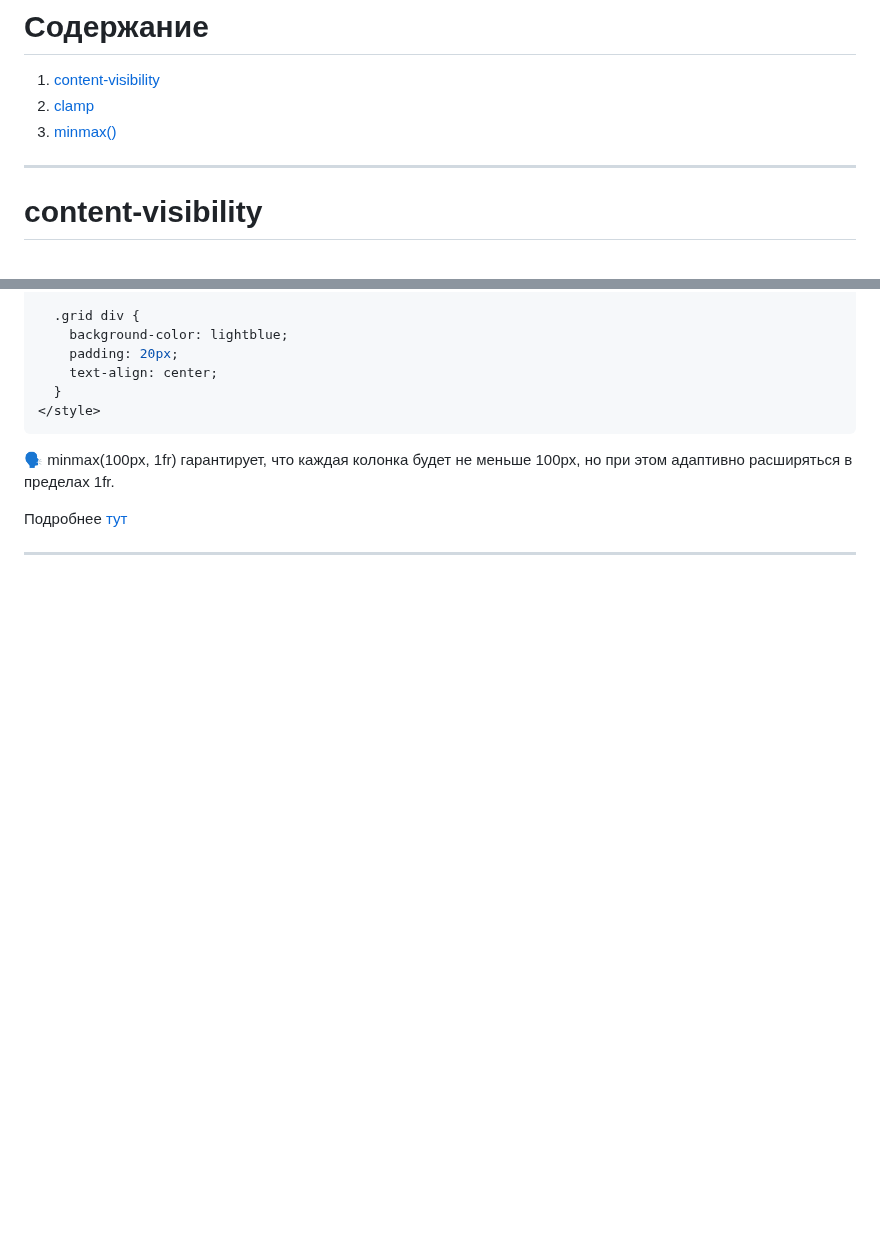
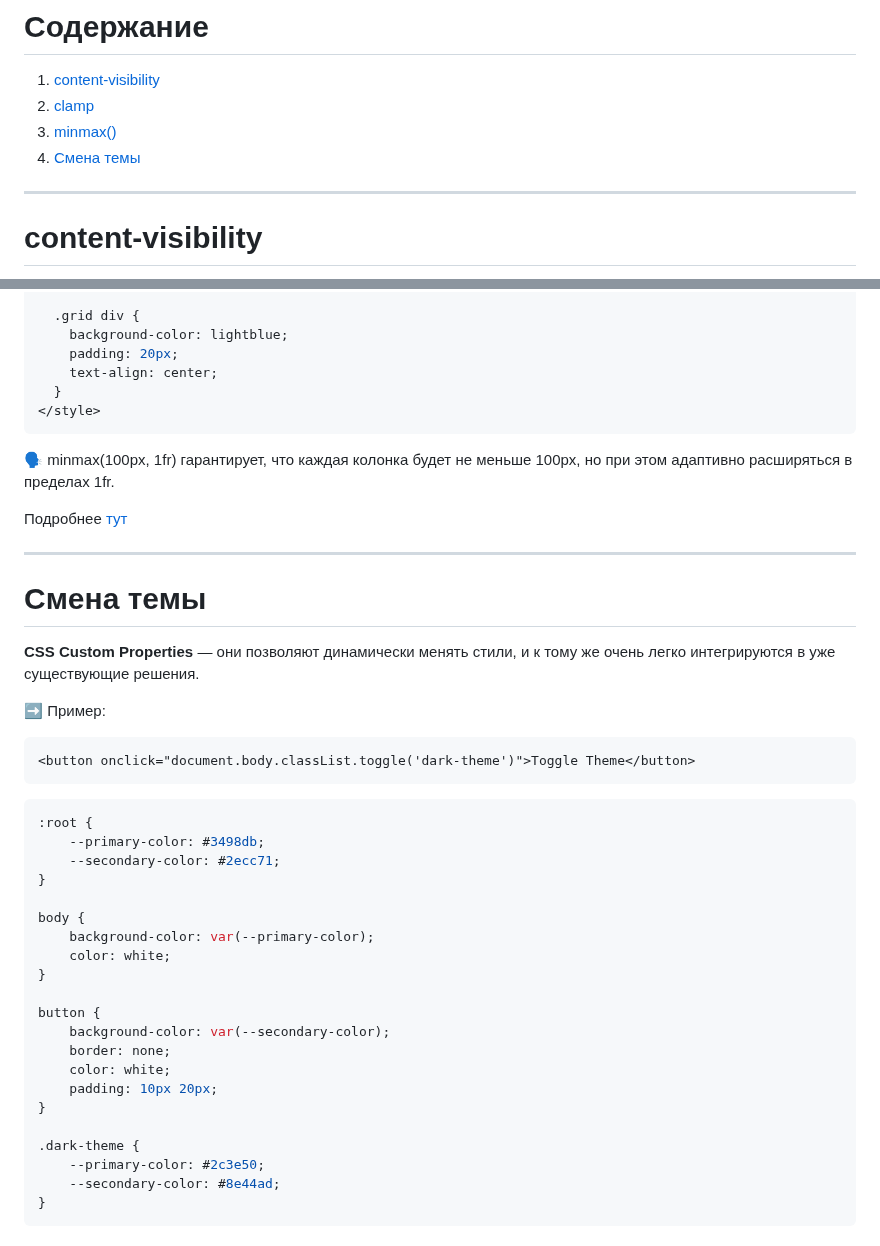
Before and after one commit to VNagorniy/learning-frontend, a Markdown page: css/notes.md, 2 parts joined by grey strips. Rendered like a GitHub page; blank space fills up the shorter version.

Commit message:
feat/css/notes: Смена темы через CSS Custom Properties

````diff
--- a/css/notes.md
+++ b/css/notes.md
@@ -3,6 +3,7 @@
 1. [content-visibility](#content-visibility)
 2. [clamp](#clamp)
 3. [minmax()](#minmax)
+4. [Смена темы](#switchTheme)
 
 ---
 
@@ -99,3 +100,38 @@
 Подробнее [тут](https://developer.mozilla.org/en-US/docs/Web/CSS/minmax)
 
 <hr/>
+
+# <a id="switchTheme"></a>Смена темы
+
+**CSS Custom Properties** — они позволяют динамически менять стили, и к тому же очень легко интегрируются в уже существующие решения.
+
+➡️ Пример:
+
+```html
+<button onclick="document.body.classList.toggle('dark-theme')">Toggle Theme</button>
+```
+
+```css
+:root {
+	--primary-color: #3498db;
+	--secondary-color: #2ecc71;
+}
+
+body {
+	background-color: var(--primary-color);
+	color: white;
+}
+
+button {
+	background-color: var(--secondary-color);
+	border: none;
+	color: white;
+	padding: 10px 20px;
+}
+
+.dark-theme {
+	--primary-color: #2c3e50;
+	--secondary-color: #8e44ad;
+}
+```
+
````
Also changed, not shown: other parts of css/notes.md (+1 -0 lines).
